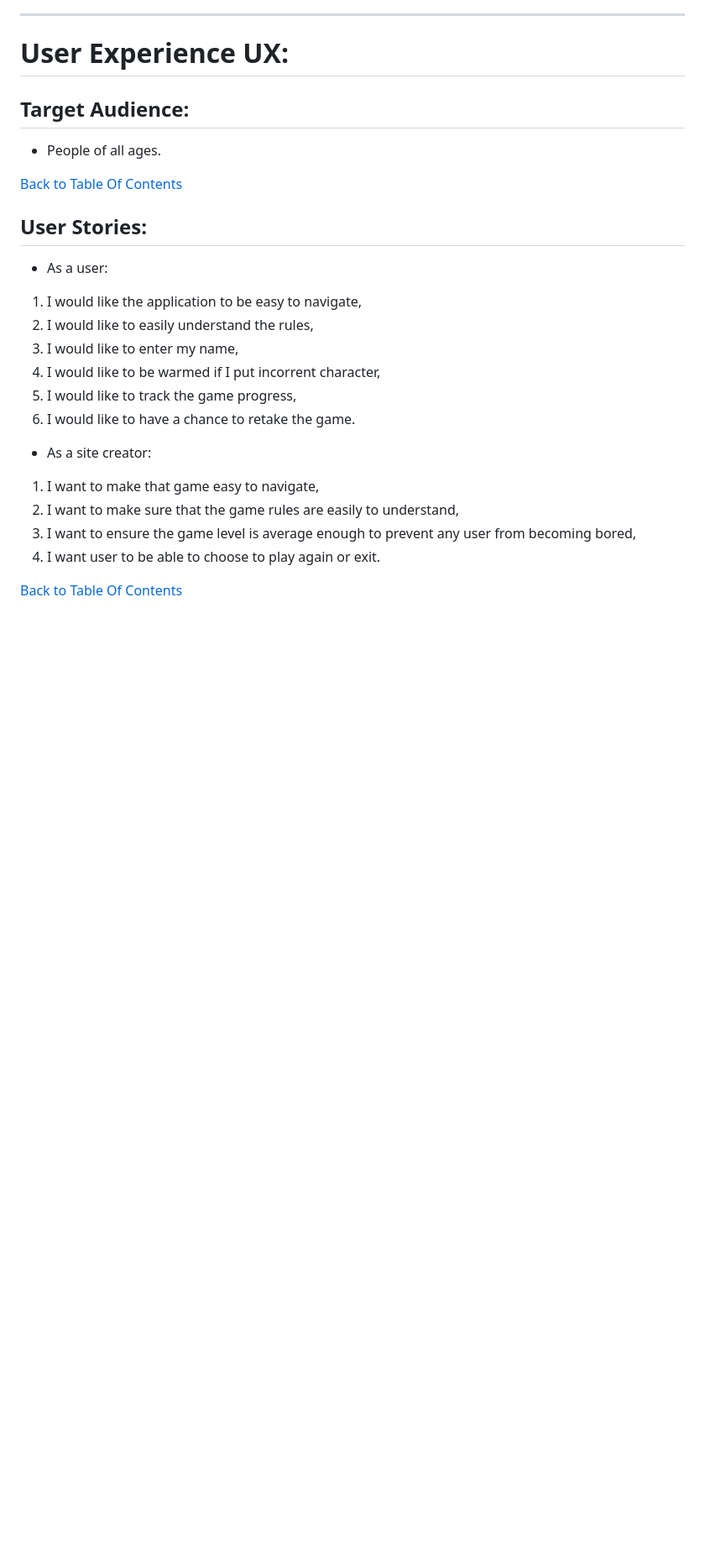
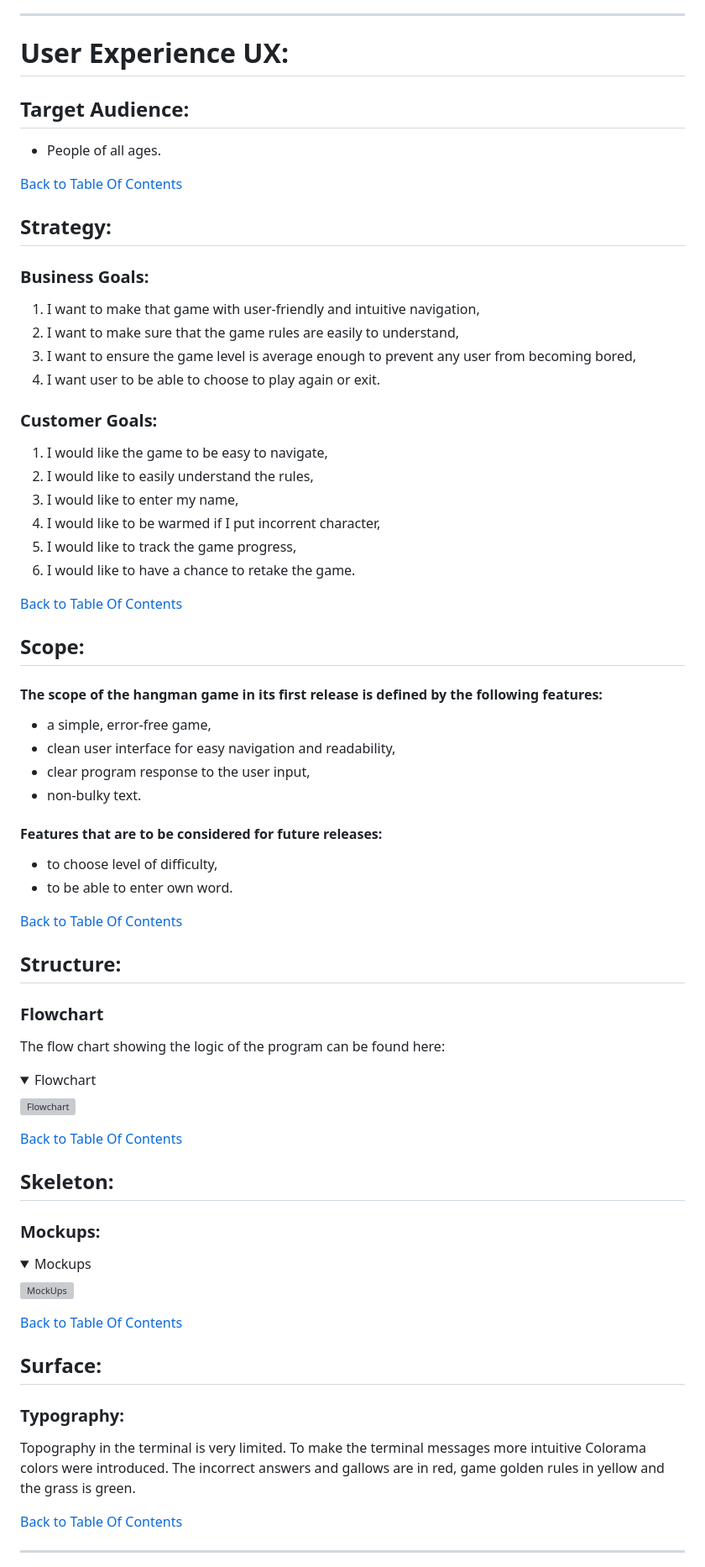
Before and after one commit to DominikBBB/PP3-Hangman, a Markdown page: README.md, the part around one of its changes. Shown at 84% size. Rendered like a GitHub page; folded sections open; blank space fills up the shorter version; grey boxes are pictures that could not be loaded.

Commit message:
Update readme with strategy, scope, structure, skeleton, surface and features (existing and future)

```diff
--- a/README.md
+++ b/README.md
@@ -76,23 +73,86 @@ The Hangman Game is a very popular world game. In this application, the user is
 [Back to Table Of Contents](#table-of-contents)
 
 
-## User Stories:
+## Strategy:
 
-- As a user:
+### Business Goals:
 
- 1. I would like the application to be easy to navigate,
- 2. I would like to easily understand the rules,
- 3. I would like to enter my name,
- 4. I would like to be warmed if I put incorrent character,
- 5. I would like to track the game progress,
- 6. I would like to have a chance to retake the game.
+1. I want to make that game with user-friendly and intuitive navigation,
+2. I want to make sure that the game rules are easily to understand,
+3. I want to ensure the game level is average enough to prevent any user from becoming bored,
+4. I want user to be able to choose to play again or exit.
 
-- As a site creator:
+### Customer Goals:
 
- 1. I want to make that game easy to navigate,
- 2. I want to make sure that the game rules are easily to understand,
- 3. I want to ensure the game level is average enough to prevent any user from becoming bored,
- 4. I want user to be able to choose to play again or exit.
+1. I would like the game to be easy to navigate,
+2. I would like to easily understand the rules,
+3. I would like to enter my name,
+4. I would like to be warmed if I put incorrent character,
+5. I would like to track the game progress,
+6. I would like to have a chance to retake the game.
 
 
 [Back to Table Of Contents](#table-of-contents)
+
+
+## Scope:
+
+#### The scope of the hangman game in its first release is defined by the following features:
+
+- a simple, error-free game,
+- clean user interface for easy navigation and readability,
+- clear program response to the user input,
+- non-bulky text.
+
+#### Features that are to be considered for future releases:
+
+- to choose level of difficulty,
+- to be able to enter own word.
+
+
+[Back to Table Of Contents](#table-of-contents)
+
+
+## Structure:
+
+### Flowchart
+
+The flow chart showing the logic of the program can be found here:
+
+<details><summary>Flowchart</summary>
+
+![Flowchart](assets/flowchart/PP3-Hangman-Flowchart.png)
+
+</details>
+
+
+[Back to Table Of Contents](#table-of-contents)
+
+
+## Skeleton:
+
+### Mockups:
+
+<details><summary>Mockups</summary>
+
+![MockUps](assets/pictures/AmIResponsive-03.png)
+
+</details>
+
+
+[Back to Table Of Contents](#table-of-contents)
+
+
+## Surface:
+
+### Typography:
+
+Topography in the terminal is very limited. To make the terminal messages more intuitive Colorama colors were introduced. The incorrect answers and gallows are in red, game golden rules in yellow and the grass is green.
+
+
+[Back to Table Of Contents](#table-of-contents)
+
+
+---
+
+
```
Also changed, not shown: other parts of README.md (+111 -12 lines).
